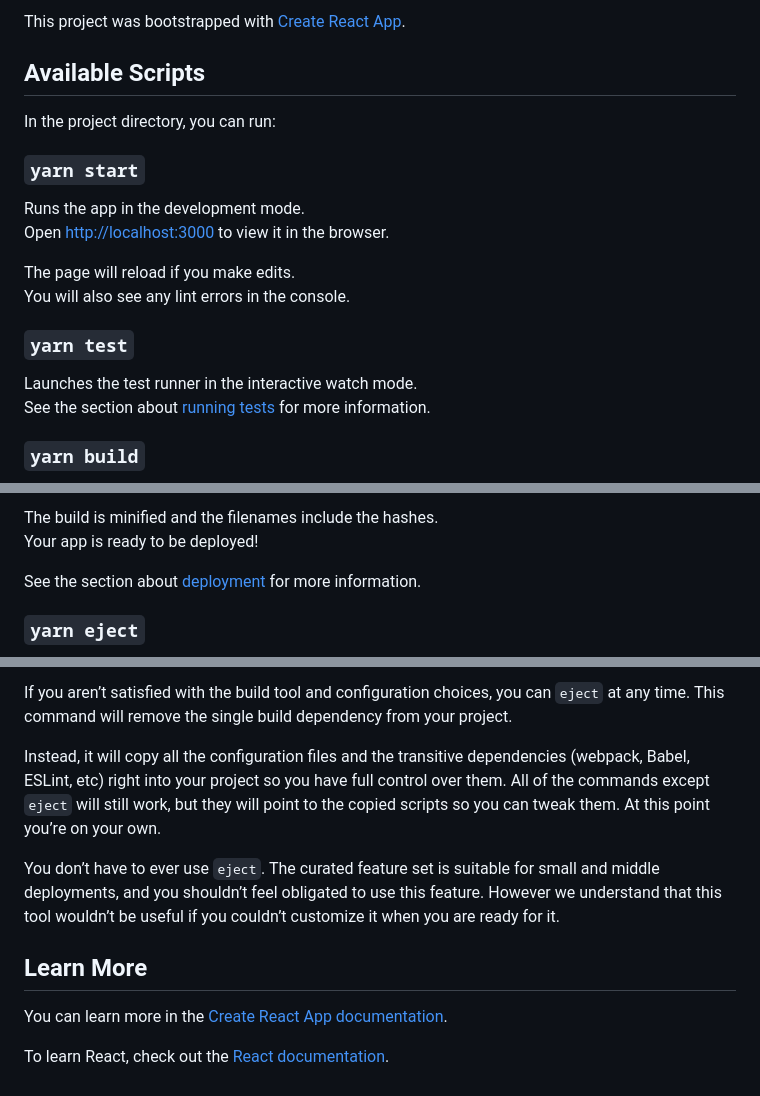
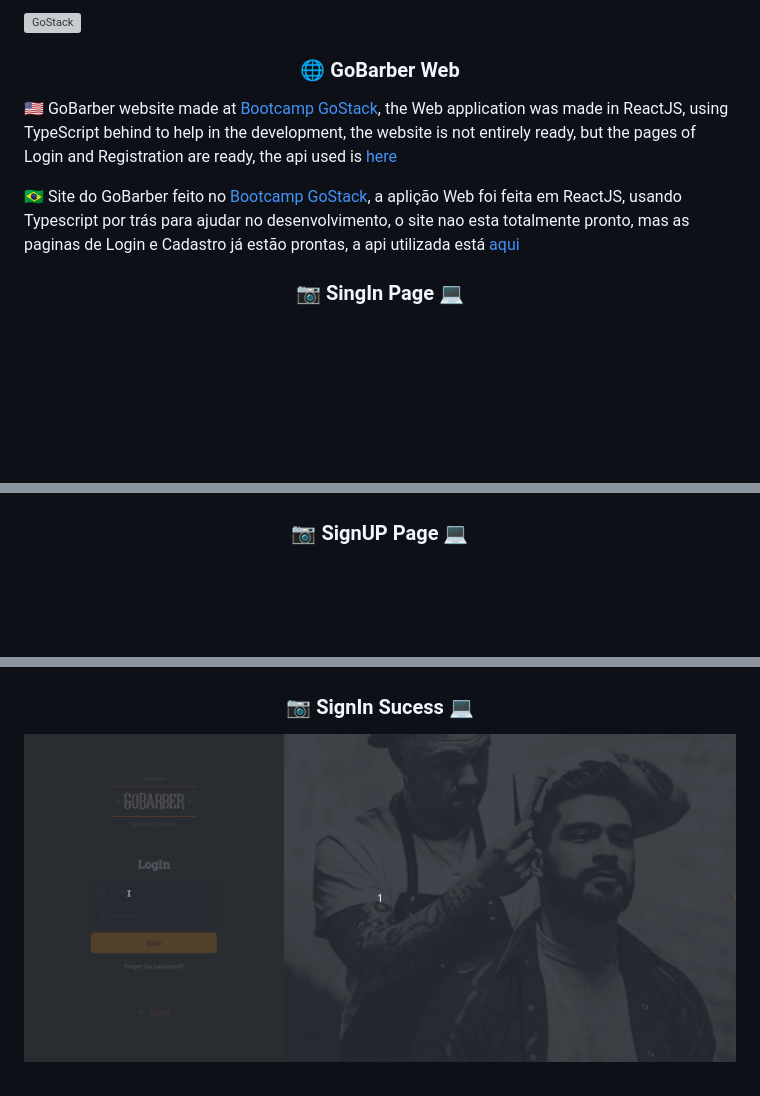
Before and after one commit to arturoburigo/Go_Barber_BootcampRocketseat, a Markdown page: FrontEndGoBarber/README.md, 3 parts joined by grey strips. Drawn GitHub-style; pictures changed too: FrontEndGoBarber/assets/AuthSucess.gif (added); blank space fills up the shorter version; grey boxes are pictures that could not be loaded.

Commit message:
Frontend  GoBarber

```diff
--- a/FrontEndGoBarber/README.md
+++ b/FrontEndGoBarber/README.md
@@ -1,21 +1,16 @@
-This project was bootstrapped with [Create React App](https://github.com/facebook/create-react-app).
+<img alt="GoStack" src="https://storage.googleapis.com/golden-wind/bootcamp-gostack/header-desafios.png" />
 
-## Available Scripts
+<h3 align="center">
+   🌐 GoBarber Web
+</h3>
 
-In the project directory, you can run:
+🇺🇸 GoBarber website made at [Bootcamp GoStack](https://rocketseat.com.br/gostack), the Web application was made in ReactJS, using TypeScript behind to help in the development, the website is not entirely ready, but the pages of Login and Registration are ready, the api used is [here](https://github.com/kawaxzx/Go_Barber_BootcampRocketseat/tree/master/Backend%20GoBarber)
 
-### `yarn start`
 
-Runs the app in the development mode.<br />
-Open [http://localhost:3000](http://localhost:3000) to view it in the browser.
 
-The page will reload if you make edits.<br />
-You will also see any lint errors in the console.
 
-### `yarn test`
+🇧🇷 Site do GoBarber feito no [Bootcamp GoStack](https://rocketseat.com.br/gostack), a aplição Web foi feita em ReactJS, usando Typescript por trás para ajudar no desenvolvimento, o site nao esta totalmente pronto, mas as paginas de Login e Cadastro já estão prontas, a api utilizada está [aqui](https://github.com/kawaxzx/Go_Barber_BootcampRocketseat/tree/master/Backend%20GoBarber)
 
-Launches the test runner in the interactive watch mode.<br />
-See the section about [running tests](https://facebook.github.io/create-react-app/docs/running-tests) for more information.
 
-### `yarn build`
+<h3 align="center">📷 SingIn Page 💻</h3>
 
@@ -24,8 +18,5 @@ It correctly bundles React in production mode and optimizes the build for the be
 
-The build is minified and the filenames include the hashes.<br />
-Your app is ready to be deployed!
 
-See the section about [deployment](https://facebook.github.io/create-react-app/docs/deployment) for more information.
 
-### `yarn eject`
+<h3 align="center">📷 SignUP Page 💻</h3>
 
@@ -33,12 +24,5 @@ See the section about [deployment](https://facebook.github.io/create-react-app/d
 
-If you aren’t satisfied with the build tool and configuration choices, you can `eject` at any time. This command will remove the single build dependency from your project.
 
-Instead, it will copy all the configuration files and the transitive dependencies (webpack, Babel, ESLint, etc) right into your project so you have full control over them. All of the commands except `eject` will still work, but they will point to the copied scripts so you can tweak them. At this point you’re on your own.
+<h3 align="center">📷 SignIn Sucess 💻</h3>
 
-You don’t have to ever use `eject`. The curated feature set is suitable for small and middle deployments, and you shouldn’t feel obligated to use this feature. However we understand that this tool wouldn’t be useful if you couldn’t customize it when you are ready for it.
-
-## Learn More
-
-You can learn more in the [Create React App documentation](https://facebook.github.io/create-react-app/docs/getting-started).
-
-To learn React, check out the [React documentation](https://reactjs.org/).
+![](./assets/AuthSucess.gif)
```
Also changed, not shown: other parts of FrontEndGoBarber/README.md (+2 -3 lines), 2 other files.
